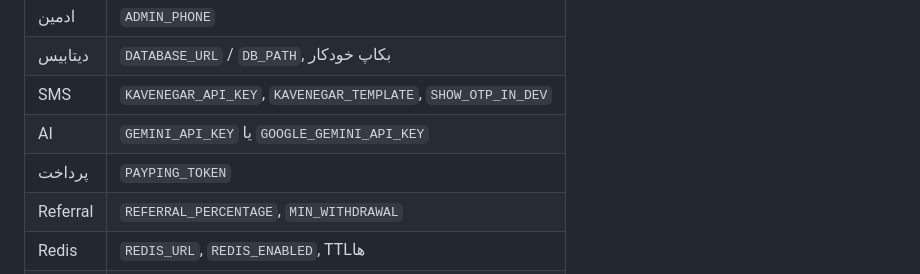
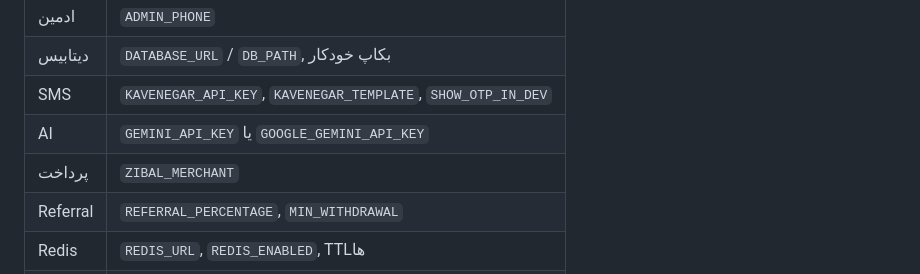
Before and after one commit to Tahmoures54/kidareh, a Markdown page: README.md, the part around the change. Rendered like a GitHub page.

Commit message:
Update payment environment variable documentation to Zibal

```diff
--- a/README.md
+++ b/README.md
@@ -288,7 +288,7 @@ kidareh/
 | دیتابیس | `DATABASE_URL` / `DB_PATH`, بکاپ خودکار |
 | SMS | `KAVENEGAR_API_KEY`, `KAVENEGAR_TEMPLATE`, `SHOW_OTP_IN_DEV` |
 | AI | `GEMINI_API_KEY` یا `GOOGLE_GEMINI_API_KEY` |
-| پرداخت | `PAYPING_TOKEN` |
+| پرداخت | `ZIBAL_MERCHANT` |
 | Referral | `REFERRAL_PERCENTAGE`, `MIN_WITHDRAWAL` |
 | Redis | `REDIS_URL`, `REDIS_ENABLED`, TTLها |
 | S3 | `S3_ENDPOINT`, `S3_ACCESS_KEY`, ... |
```
